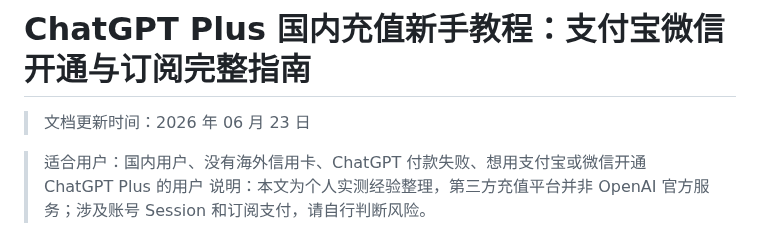
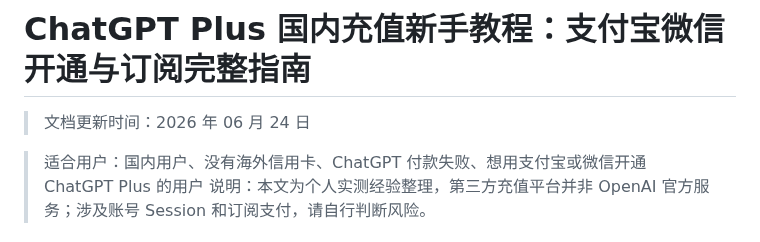
Before and after one commit to imi0801/chatgpt-guide, a Markdown page: README.md, the part around the change. Drawn GitHub-style.

Commit message:
Update README date

```diff
--- a/README.md
+++ b/README.md
@@ -1,6 +1,6 @@
 # ChatGPT Plus 国内充值新手教程：支付宝微信开通与订阅完整指南
 
-> 文档更新时间：2026 年 06 月 23 日
+> 文档更新时间：2026 年 06 月 24 日
 
 
 > 适合用户：国内用户、没有海外信用卡、ChatGPT 付款失败、想用支付宝或微信开通 ChatGPT Plus 的用户
```
